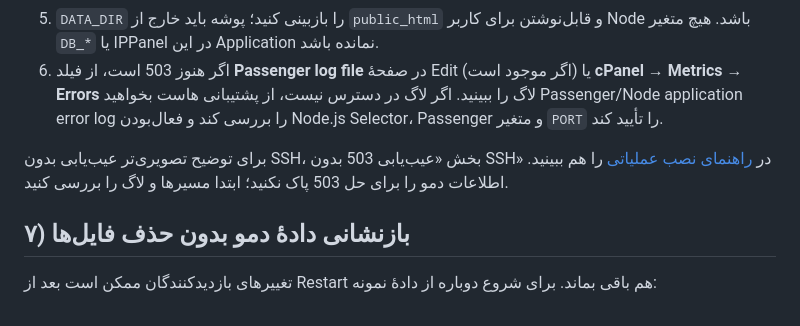
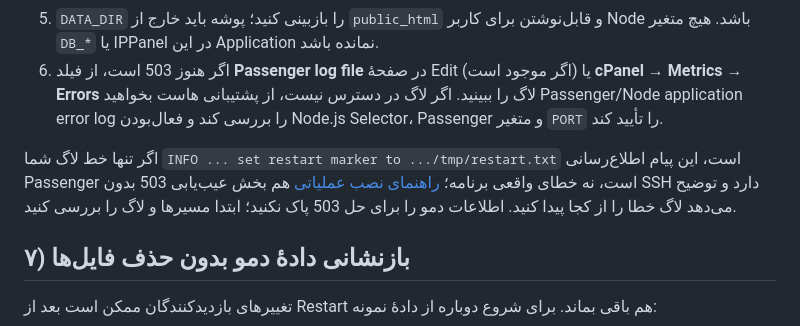
Before and after one commit to diswebir/mad, a Markdown page: doc/cpanel-demo-install-fa.md, the part around the change. Rendered like a GitHub page.

```diff
--- a/doc/cpanel-demo-install-fa.md
+++ b/doc/cpanel-demo-install-fa.md
@@ -100,7 +100,7 @@ https://demo.example.com/
 5. `DATA_DIR` را بازبینی کنید؛ پوشه باید خارج از `public_html` و قابل‌نوشتن برای کاربر Node باشد. هیچ متغیر `DB_*` یا IPPanel در این Application نمانده باشد.
 6. اگر هنوز 503 است، از فیلد **Passenger log file** در صفحهٔ Edit (اگر موجود است) یا **cPanel → Metrics → Errors** لاگ را ببینید. اگر لاگ در دسترس نیست، از پشتیبانی هاست بخواهید Passenger/Node application error log را بررسی کند و فعال‌بودن Node.js Selector، Passenger و متغیر `PORT` را تأیید کند.
 
-برای توضیح تصویری‌تر عیب‌یابی بدون SSH، بخش «عیب‌یابی 503 بدون SSH» در [راهنمای نصب عملیاتی](cpanel-install-fa.md) را هم ببینید. اطلاعات دمو را برای حل 503 پاک نکنید؛ ابتدا مسیرها و لاگ را بررسی کنید.
+اگر تنها خط لاگ شما `INFO ... set restart marker to .../tmp/restart.txt` است، این پیام اطلاع‌رسانی Passenger است، نه خطای واقعی برنامه؛ [راهنمای نصب عملیاتی](cpanel-install-fa.md) هم بخش عیب‌یابی 503 بدون SSH دارد و توضیح می‌دهد لاگ خطا را از کجا پیدا کنید. اطلاعات دمو را برای حل 503 پاک نکنید؛ ابتدا مسیرها و لاگ را بررسی کنید.
 
 ## ۷) بازنشانی دادهٔ دمو بدون حذف فایل‌ها
 
```
Also changed, not shown: doc/cpanel-install-fa.md (+2 -0 lines).
